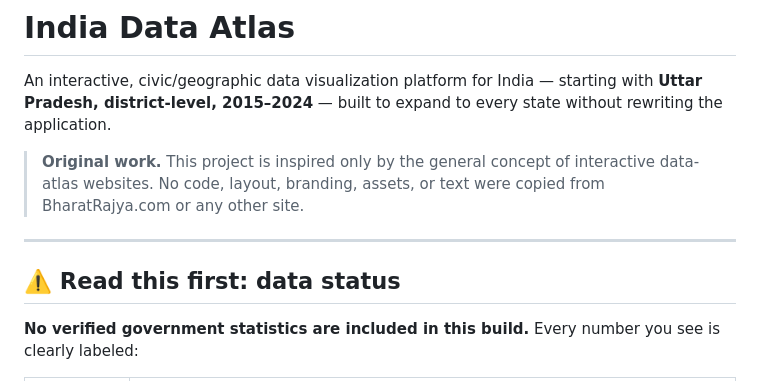
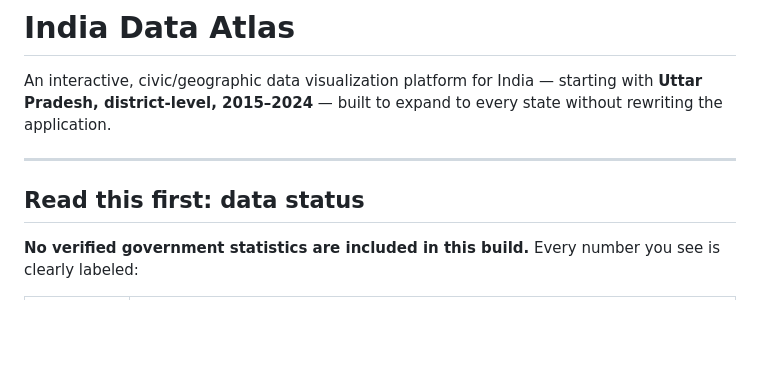
Before and after one commit to mohdshamii/Atlas, a Markdown page: README.md, the part around one of its changes. Drawn GitHub-style; blank space fills up the shorter version.

Commit message:
Revise README for clarity and accuracy
Removed original work disclaimer and updated section headers.

```diff
--- a/README.md
+++ b/README.md
@@ -4,13 +4,9 @@ An interactive, civic/geographic data visualization platform for India — start
 with **Uttar Pradesh, district-level, 2015–2024** — built to expand to every state
 without rewriting the application.
 
-> **Original work.** This project is inspired only by the general concept of
-> interactive data-atlas websites. No code, layout, branding, assets, or text
-> were copied from BharatRajya.com or any other site.
-
 ---
 
-## ⚠️ Read this first: data status
+##  Read this first: data status
 
 **No verified government statistics are included in this build.** Every number
 you see is clearly labeled:
```
Also changed, not shown: other parts of README.md (+3 -3 lines).
